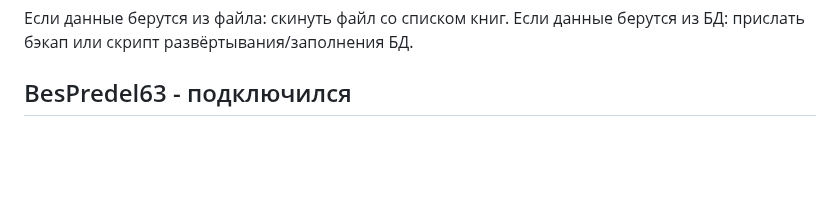
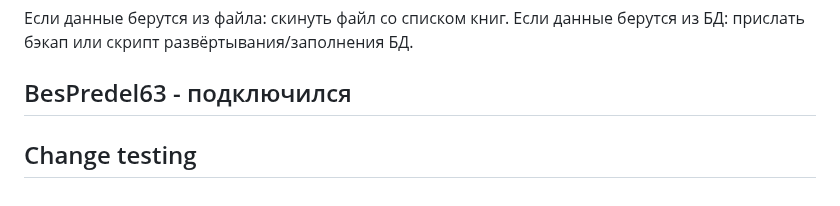
Before and after one commit to de4rbe4r/BooksAndDot, a Markdown page: README.md, the part around the change. Drawn GitHub-style; blank space fills up the shorter version.

Commit message:
Update README.md
from Yulya

```diff
--- a/README.md
+++ b/README.md
@@ -97,3 +97,4 @@
 
 
 ## BesPredel63 - подключился
+## Change testing
```
